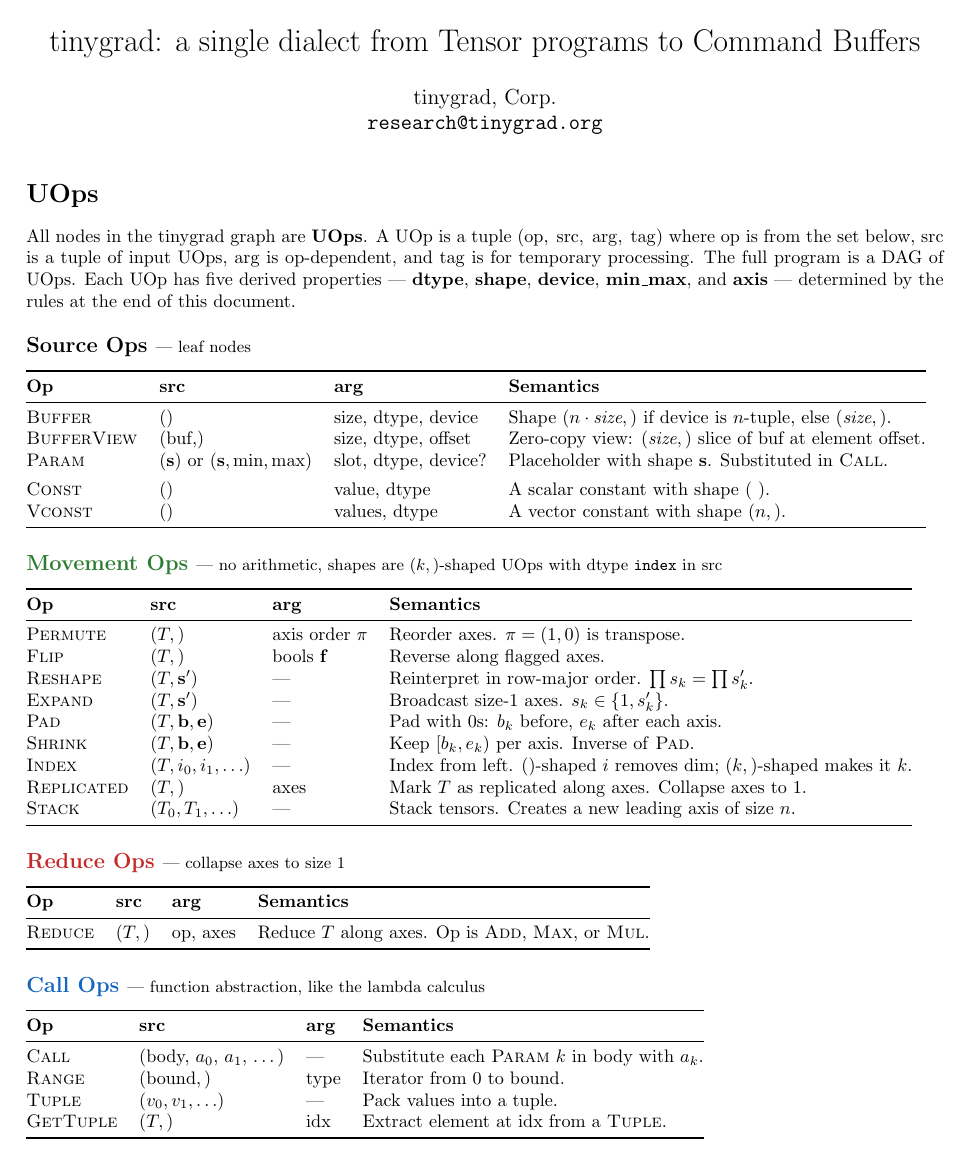
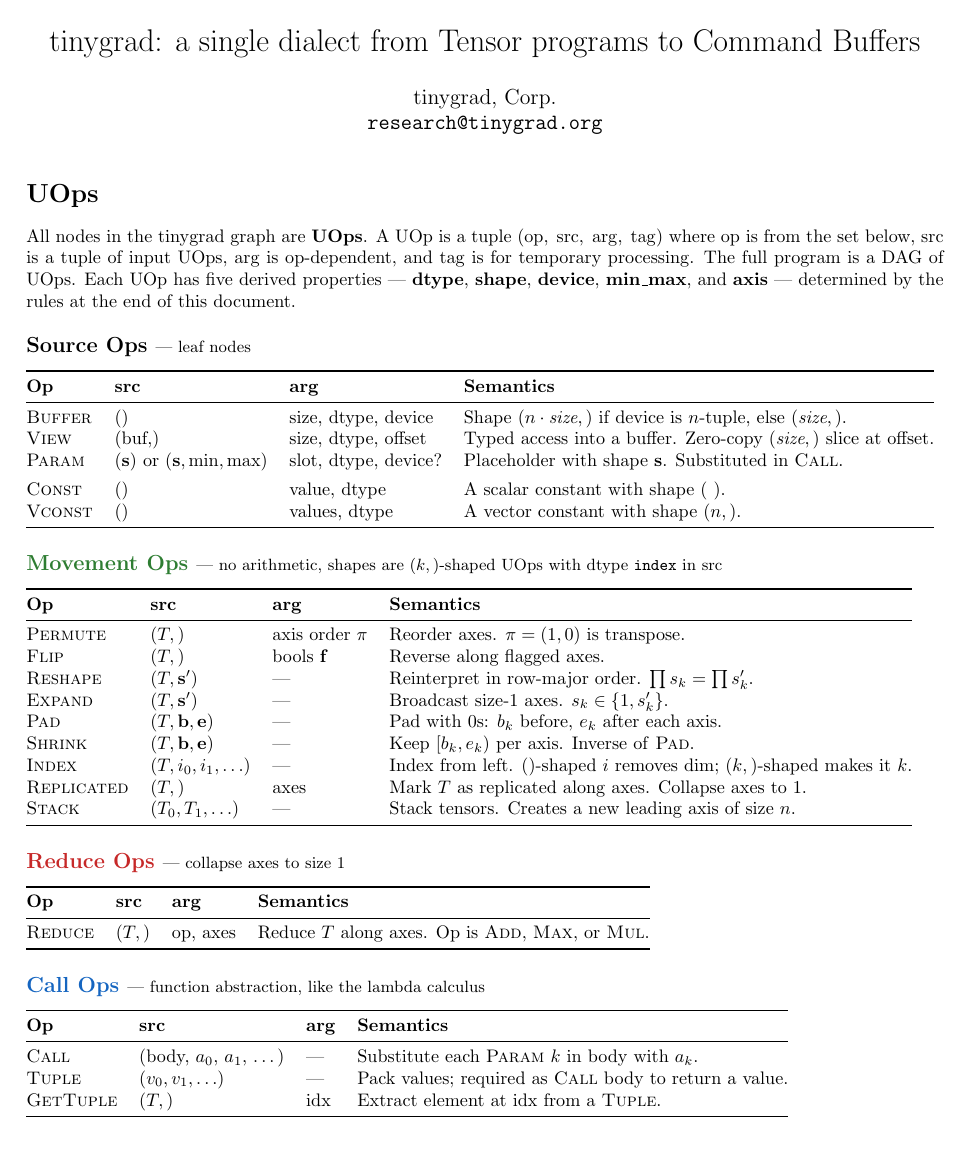
Before and after one commit to tinygrad/tinyspec, a LaTeX document (tinyspec.tex): page 1 of 5. Compiled offline with pdfLaTeX.

Commit message:
range/tuple

```diff
--- a/tinyspec.tex
+++ b/tinyspec.tex
@@ -50,8 +50,8 @@
 \midrule
 \op{Buffer} & () & size, dtype, device &
   Shape $(n \cdot \textit{size},)$ if device is $n$-tuple, else $(\textit{size},)$. \\
-\op{BufferView} & (buf,) & size, dtype, offset &
-  Zero-copy view: $(\textit{size},)$ slice of buf at element offset. \\
+\op{View} & (buf,) & size, dtype, offset &
+  Typed access into a buffer. Zero-copy $(\textit{size},)$ slice at offset. \\
 \op{Param} & $(\mathbf{s})$ or $(\mathbf{s}, \text{min}, \text{max})$ & slot, dtype, device? &
   Placeholder with shape $\mathbf{s}$. Substituted in \op{Call}. \\[4pt]
 \op{Const} & () & value, dtype &
@@ -99,8 +99,7 @@
 \textbf{Op} & \textbf{src} & \textbf{arg} & \textbf{Semantics} \\
 \midrule
 \op{Call} & (body, $a_0$, $a_1$, \ldots) & --- & Substitute each \op{Param} $k$ in body with $a_k$. \\
-\op{Range} & $(\text{bound},)$ & type & Iterator from $0$ to bound. \\
-\op{Tuple} & $(v_0, v_1, \ldots)$ & --- & Pack values into a tuple. \\
+\op{Tuple} & $(v_0, v_1, \ldots)$ & --- & Pack values; required as \op{Call} body to return a value. \\
 \op{GetTuple} & $(T,)$ & idx & Extract element at idx from a \op{Tuple}. \\
 \bottomrule
 \end{tabular}
```
Also changed, not shown: tinyspec.pdf, tinyspec.tex (6 more changed lines).
